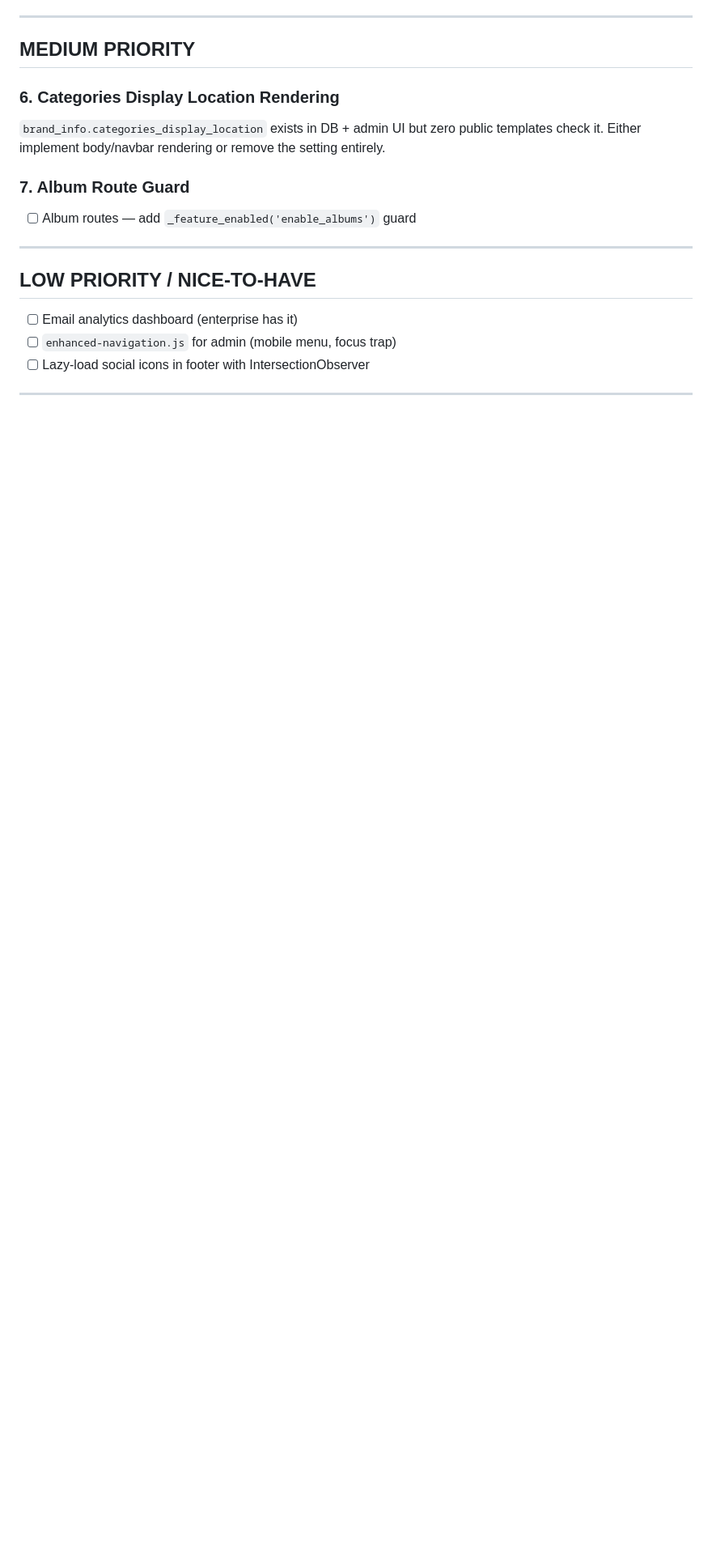
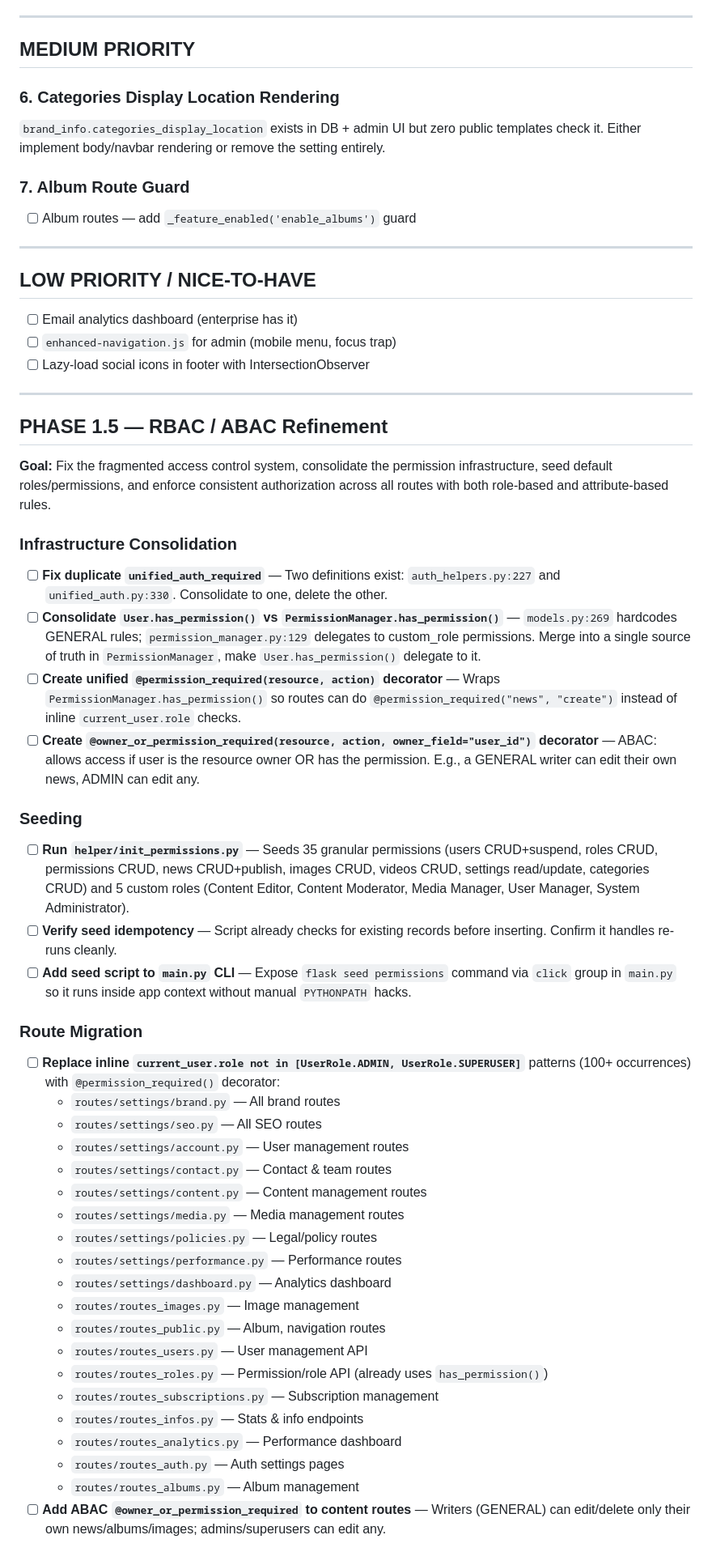
Before and after one commit to 1999AZZAR/LILYOPENCMS_BLOG, a Markdown page: TODO.md, the part around one of its changes. Shown at 81% size. Drawn GitHub-style; blank space fills up the shorter version.

Commit message:
docs: add Phase 1.5 RBAC/ABAC refinement plan to TODO

```diff
--- a/TODO.md
+++ b/TODO.md
@@ -84,3 +84,43 @@ To add a new design (e.g. `"minimal"`, `"editorial"`, `"magazine"`):
 
 ---
 
+## PHASE 1.5 — RBAC / ABAC Refinement
+
+**Goal:** Fix the fragmented access control system, consolidate the permission infrastructure, seed default roles/permissions, and enforce consistent authorization across all routes with both role-based and attribute-based rules.
+
+### Infrastructure Consolidation
+
+- [ ] **Fix duplicate `unified_auth_required`** — Two definitions exist: `auth_helpers.py:227` and `unified_auth.py:330`. Consolidate to one, delete the other.
+- [ ] **Consolidate `User.has_permission()` vs `PermissionManager.has_permission()`** — `models.py:269` hardcodes GENERAL rules; `permission_manager.py:129` delegates to custom_role permissions. Merge into a single source of truth in `PermissionManager`, make `User.has_permission()` delegate to it.
+- [ ] **Create unified `@permission_required(resource, action)` decorator** — Wraps `PermissionManager.has_permission()` so routes can do `@permission_required("news", "create")` instead of inline `current_user.role` checks.
+- [ ] **Create `@owner_or_permission_required(resource, action, owner_field="user_id")` decorator** — ABAC: allows access if user is the resource owner OR has the permission. E.g., a GENERAL writer can edit their own news, ADMIN can edit any.
+
+### Seeding
+
+- [ ] **Run `helper/init_permissions.py`** — Seeds 35 granular permissions (users CRUD+suspend, roles CRUD, permissions CRUD, news CRUD+publish, images CRUD, videos CRUD, settings read/update, categories CRUD) and 5 custom roles (Content Editor, Content Moderator, Media Manager, User Manager, System Administrator).
+- [ ] **Verify seed idempotency** — Script already checks for existing records before inserting. Confirm it handles re-runs cleanly.
+- [ ] **Add seed script to `main.py` CLI** — Expose `flask seed permissions` command via `click` group in `main.py` so it runs inside app context without manual `PYTHONPATH` hacks.
+
+### Route Migration
+
+- [ ] **Replace inline `current_user.role not in [UserRole.ADMIN, UserRole.SUPERUSER]`** patterns (100+ occurrences) with `@permission_required()` decorator:
+  - `routes/settings/brand.py` — All brand routes
+  - `routes/settings/seo.py` — All SEO routes
+  - `routes/settings/account.py` — User management routes
+  - `routes/settings/contact.py` — Contact & team routes
+  - `routes/settings/content.py` — Content management routes
+  - `routes/settings/media.py` — Media management routes
+  - `routes/settings/policies.py` — Legal/policy routes
+  - `routes/settings/performance.py` — Performance routes
+  - `routes/settings/dashboard.py` — Analytics dashboard
+  - `routes/routes_images.py` — Image management
+  - `routes/routes_public.py` — Album, navigation routes
+  - `routes/routes_users.py` — User management API
+  - `routes/routes_roles.py` — Permission/role API (already uses `has_permission()`)
+  - `routes/routes_subscriptions.py` — Subscription management
+  - `routes/routes_infos.py` — Stats & info endpoints
+  - `routes/routes_analytics.py` — Performance dashboard
+  - `routes/routes_auth.py` — Auth settings pages
+  - `routes/routes_albums.py` — Album management
+- [ ] **Add ABAC `@owner_or_permission_required` to content routes** — Writers (GENERAL) can edit/delete only their own news/albums/images; admins/superusers can edit any.
+
```
Also changed, not shown: other parts of TODO.md (+23 -0 lines).
